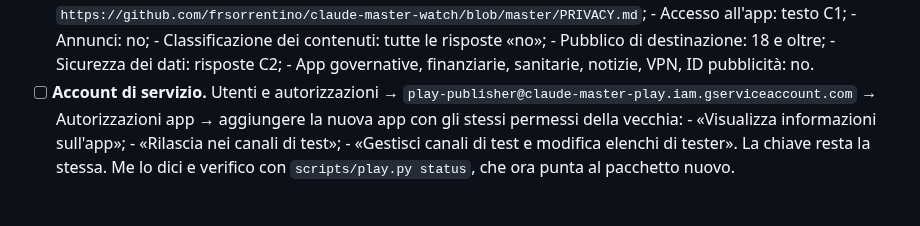
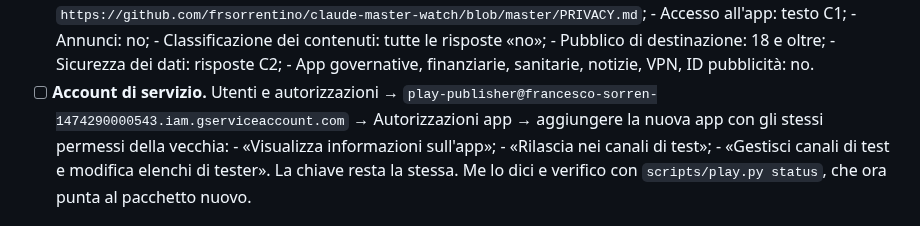
Before and after one commit to frsorrentino/claude-master-watch, a Markdown page: docs/plans/2026-09-29-play-nuovo-pacchetto-passi-franz.md, the part around the change. GitHub-like rendering.

```diff
--- a/docs/plans/2026-09-29-play-nuovo-pacchetto-passi-franz.md
+++ b/docs/plans/2026-09-29-play-nuovo-pacchetto-passi-franz.md
@@ -38,7 +38,7 @@ L'ordine conta: prima l'app nella Console e il relay, poi la release, poi i disp
       - Pubblico di destinazione: 18 e oltre;
       - Sicurezza dei dati: risposte C2;
       - App governative, finanziarie, sanitarie, notizie, VPN, ID pubblicità: no.
-- [ ] **Account di servizio.** Utenti e autorizzazioni → `play-publisher@claude-master-play.iam.gserviceaccount.com` →
+- [ ] **Account di servizio.** Utenti e autorizzazioni → `play-publisher@francesco-sorren-1474290000543.iam.gserviceaccount.com` →
       Autorizzazioni app → aggiungere la nuova app con gli stessi permessi della vecchia:
       - «Visualizza informazioni sull'app»;
       - «Rilascia nei canali di test»;
```
Also changed, not shown: docs/plans/2026-09-26-play-test-interno-checklist.md (+1 -1 lines), docs/plans/2026-09-29-telefono-pezzo-3-design.md (added, +148 -0 lines).
